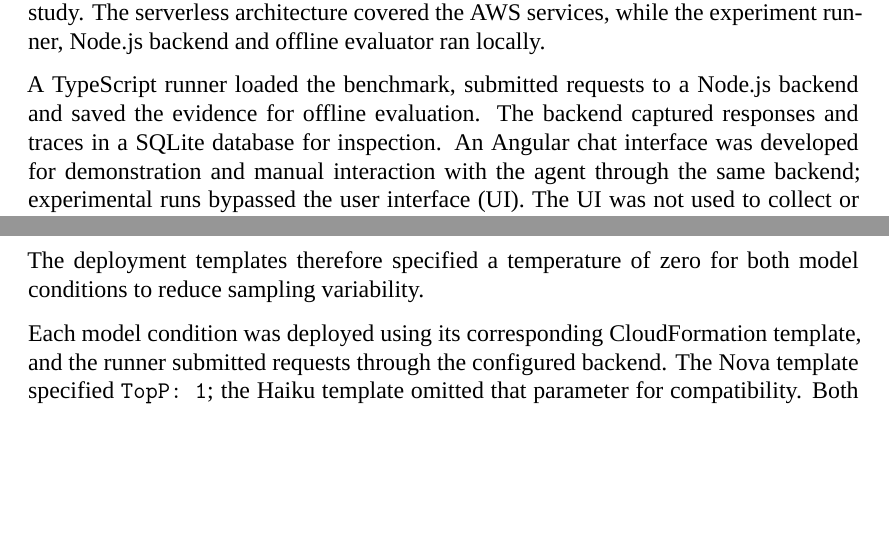
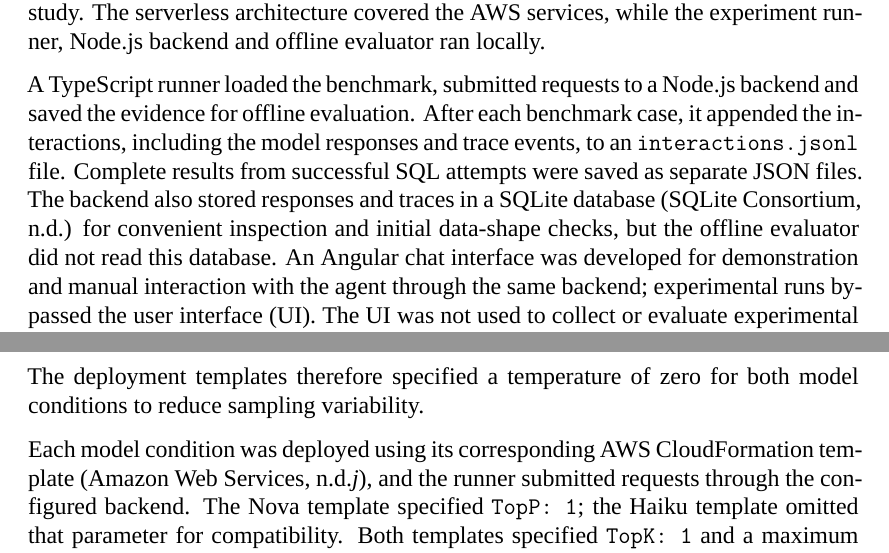
Before and after one commit to MateuszKikmunter/msc-research, a LaTeX thesis (docs/thesis/methodology-review.tex, which reads docs/thesis/chapters/methodology.tex, docs/thesis/references.bib): two parts of pages 5 and 7 of 10, joined at a grey line, cut so that both start at the same text, the shorter picture padded with empty space. Compiled offline with XeLaTeX; a missing font is replaced by an installed copy or a similar font.

Commit message:
polishing and missing sources

```diff
--- a/docs/thesis/chapters/methodology.tex
+++ b/docs/thesis/chapters/methodology.tex
@@ -223,8 +224,12 @@
 runner, Node.js backend and offline evaluator ran locally.
 
 A TypeScript runner loaded the benchmark, submitted requests to a Node.js
-backend and saved the evidence for offline evaluation. The backend captured
-responses and traces in a SQLite database for inspection.
+backend and saved the evidence for offline evaluation. After each benchmark
+case, it appended the interactions, including the model responses and trace
+events, to an \texttt{interactions.jsonl} file. Complete results from successful
+SQL attempts were saved as separate JSON files. The backend also stored responses
+and traces in a SQLite database \citep{sqliteDocs} for convenient inspection and
+initial data-shape checks, but the offline evaluator did not read this database.
 An Angular chat interface was developed for demonstration and manual interaction
 with the agent through the same backend; experimental runs bypassed the user
 interface (UI). The UI was not used to collect or evaluate experimental data.
@@ -278,8 +283,9 @@
 The deployment templates therefore specified a temperature of zero for both
 model conditions to reduce sampling variability.
 
-Each model condition was deployed using its corresponding CloudFormation
-template, and the runner submitted requests through the configured backend.
+Each model condition was deployed using its corresponding AWS CloudFormation
+template \citep{awsCloudFormation}, and the runner submitted requests through
+the configured backend.
 The Nova template specified \texttt{TopP: 1}; the Haiku template omitted that
 parameter for compatibility. Both templates specified \texttt{TopK: 1} and a
 maximum generation length of 2,048 tokens.
--- a/docs/thesis/references.bib
+++ b/docs/thesis/references.bib
@@ -142,0 +146 @@
+  year = {n.d.},
```
Also changed, not shown: docs/thesis/chapters/methodology.tex (5 more changed lines), docs/thesis/references.bib (15 more changed lines).
